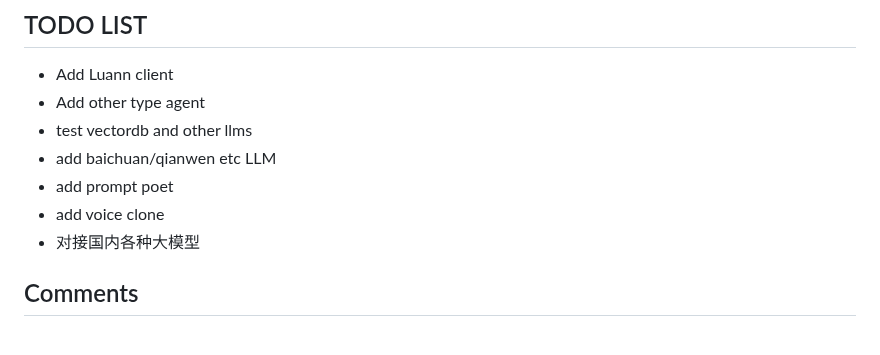
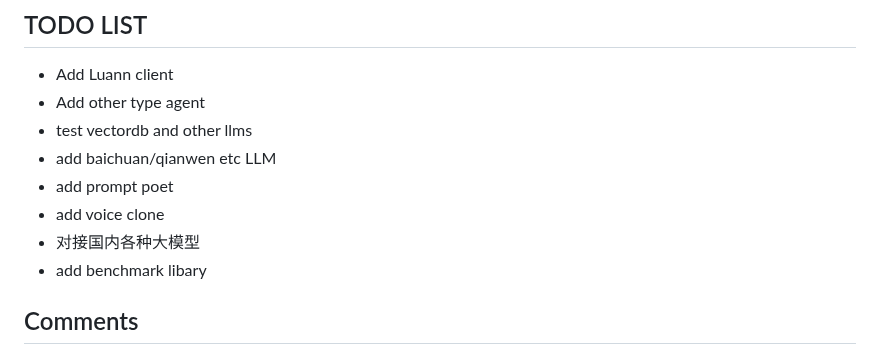
Before and after one commit to PirateforFreedom/TypeAgent, a Markdown page: README.md, the part around the change. Drawn GitHub-style.

```diff
--- a/README.md
+++ b/README.md
@@ -91,6 +91,7 @@ As you can see, typeagent will intelligently change the memory
 - add prompt poet
 - add voice clone
 - 对接国内各种大模型
+- add benchmark libary
 
 ## Comments
 
```
